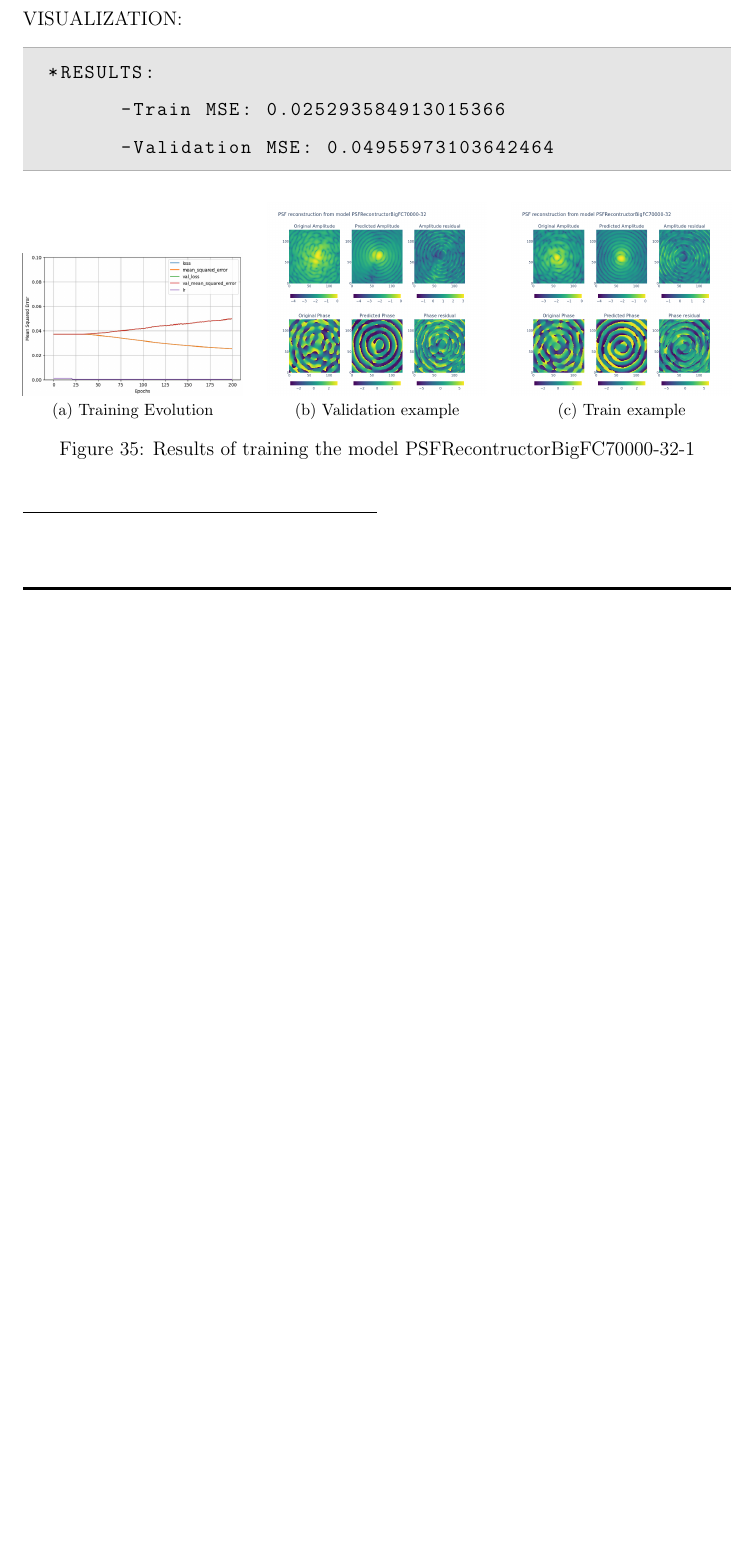
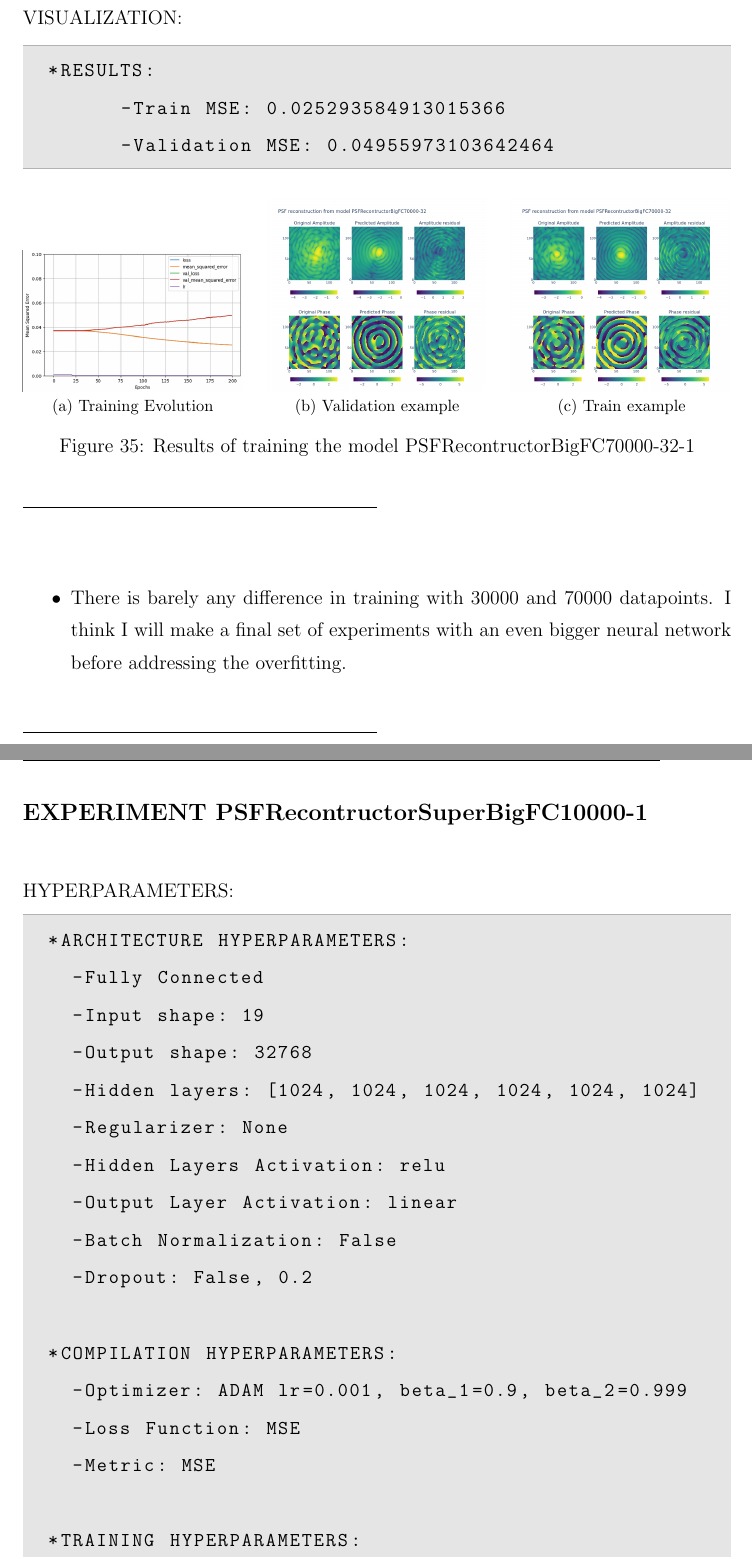
Before and after one commit to Dacarpe03/PLImageReconstruction, a LaTeX document (LabNotebook/0_main.tex, which reads LabNotebook/Experiments/psf-PSFReconstructorSuperBigFC10000-1.tex, LabNotebook/PSFReconstruction/Days/psf-20240312.tex): part of page 69 of 69 before the commit and two parts of pages 69 and 70 of 71 after it, the two joined at a grey line, cut so that both start at the same text, the shorter picture padded with empty space. Compiled offline with pdfLaTeX.

Commit message:
Experiment PSFReconstructorSuperBigFC10000

```diff
--- /dev/null
+++ b/LabNotebook/Experiments/psf-PSFReconstructorSuperBigFC10000-1.tex
@@ -0,0 +1,24 @@
+\rule{0.5\textwidth}{0.5pt}\\
+
+	{\large \textbf{EXPERIMENT PSFRecontructorSuperBigFC10000-1}}\\
+
+	{\normalsize HYPERPARAMETERS:}
+	\begin{lstlisting}
+	*ARCHITECTURE HYPERPARAMETERS:
+		-Fully Connected
+		-Input shape: 19
+		-Output shape: 32768
+		-Hidden layers: [1024, 1024, 1024, 1024, 1024, 1024]
+		-Regularizer: None
+		-Hidden Layers Activation: relu
+		-Output Layer Activation: linear
+		-Batch Normalization: False
+		-Dropout: False, 0.2
+
+	*COMPILATION HYPERPARAMETERS:
+		-Optimizer: ADAM lr=0.001, beta_1=0.9, beta_2=0.999
+		-Loss Function: MSE
+		-Metric: MSE
+
+	*TRAINING HYPERPARAMETERS:
+		-Epochs: 200
--- a/LabNotebook/PSFReconstruction/Days/psf-20240312.tex
+++ b/LabNotebook/PSFReconstruction/Days/psf-20240312.tex
@@ -2,4 +2,10 @@
 
 	\input{Experiments/psf-PSFReconstructorBigFC70000-32-1}
 
+	\action{
+		There is barely any difference in training with 30000 and 70000 datapoints. I think I will make a final set of experiments with an even bigger neural network before addressing the overfitting.
+	}
+
+	\input{Experiments/psf-PSFReconstructorSuperBigFC10000-1}
+
 \finishday
```
Also changed, not shown: LabNotebook/Experiments/ExpImages/psf-PSFRecontructorSuperBigFC10000-1-evolution.png (added), LabNotebook/Experiments/ExpImages/psf-PSFRecontructorSuperBigFC10000-1-train.png (added), LabNotebook/Experiments/ExpImages/psf-PSFRecontructorSuperBigFC10000-1-val.png (added), LabNotebook/Experiments/psf-PSFReconstructorSuperBigFC10000-1.tex (27 more changed lines), 1 other file.
